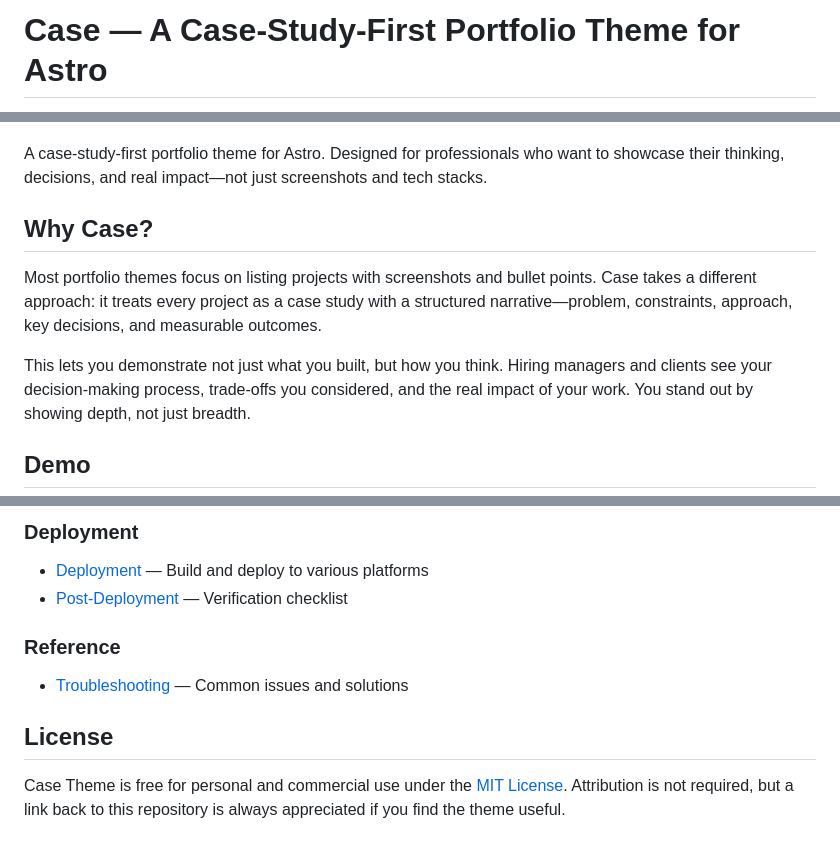
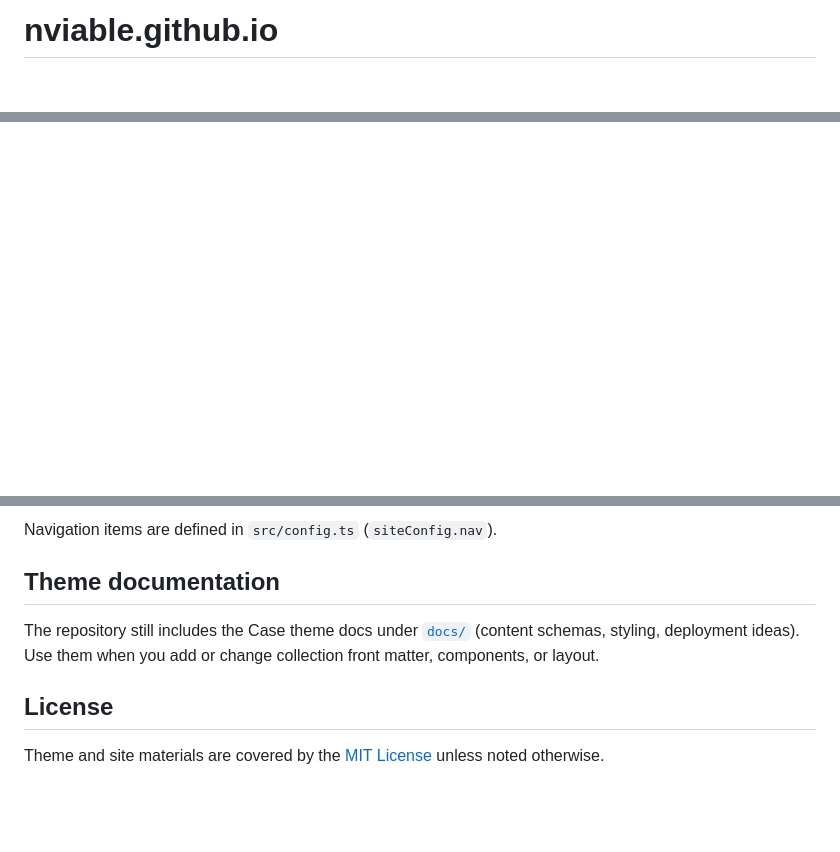
Before and after one commit to nviable/nviable.github.io, a Markdown page: README.md, 3 parts joined by grey strips. GitHub-like rendering; blank space fills up the shorter version.

```diff
--- a/README.md
+++ b/README.md
@@ -1,3 +1,3 @@
-# Case — A Case-Study-First Portfolio Theme for Astro
+# nviable.github.io
 
 [![Built with Astro](https://astro.badg.es/v2/built-with-astro/tiny.svg)](https://astro.build)
@@ -4,14 +7,4 @@
 [![License: MIT](https://img.shields.io/badge/License-MIT-yellow.svg)](https://opensource.org/licenses/MIT)
-
-A case-study-first portfolio theme for Astro. Designed for professionals who want to showcase their thinking, decisions, and real impact—not just screenshots and tech stacks.
-
-## Why Case?
-
-Most portfolio themes focus on listing projects with screenshots and bullet points. Case takes a different approach: it treats every project as a case study with a structured narrative—problem, constraints, approach, key decisions, and measurable outcomes.
-
-This lets you demonstrate not just what you built, but how you think. Hiring managers and clients see your decision-making process, trade-offs you considered, and the real impact of your work. You stand out by showing depth, not just breadth.
-
-## Demo
 
 <div align="center">
 
@@ -113,11 +79,10 @@ Full documentation is available in the [`docs/`](./docs/) folder:
 
-### Deployment
-- [Deployment](./docs/05-deployment/deployment.md) — Build and deploy to various platforms
-- [Post-Deployment](./docs/05-deployment/post-deployment.md) — Verification checklist
+Navigation items are defined in `src/config.ts` (`siteConfig.nav`).
 
-### Reference
-- [Troubleshooting](./docs/06-reference/troubleshooting.md) — Common issues and solutions
+## Theme documentation
+
+The repository still includes the Case theme docs under [`docs/`](./docs/) (content schemas, styling, deployment ideas). Use them when you add or change collection front matter, components, or layout.
 
 ## License
 
-Case Theme is free for personal and commercial use under the [MIT License](./LICENSE). Attribution is not required, but a link back to this repository is always appreciated if you find the theme useful.
+Theme and site materials are covered by the [MIT License](./LICENSE) unless noted otherwise.
```
Also changed, not shown: other parts of README.md (+43 -67 lines).
